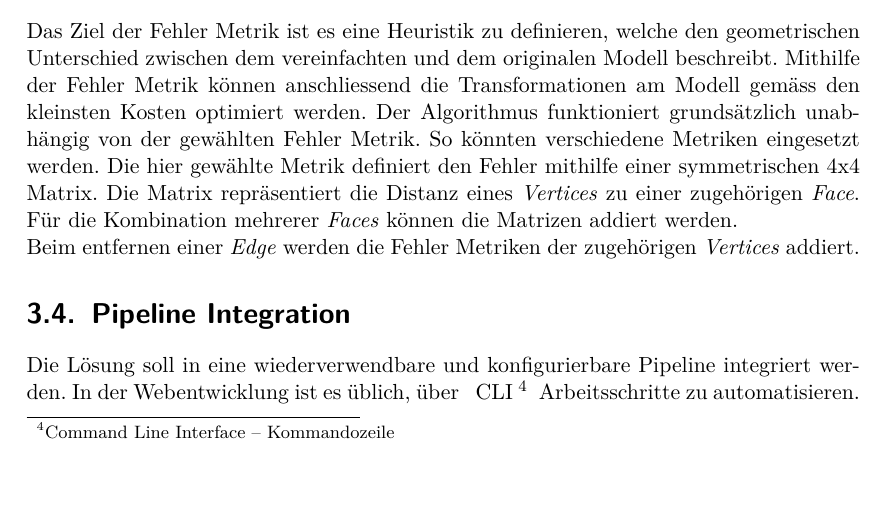
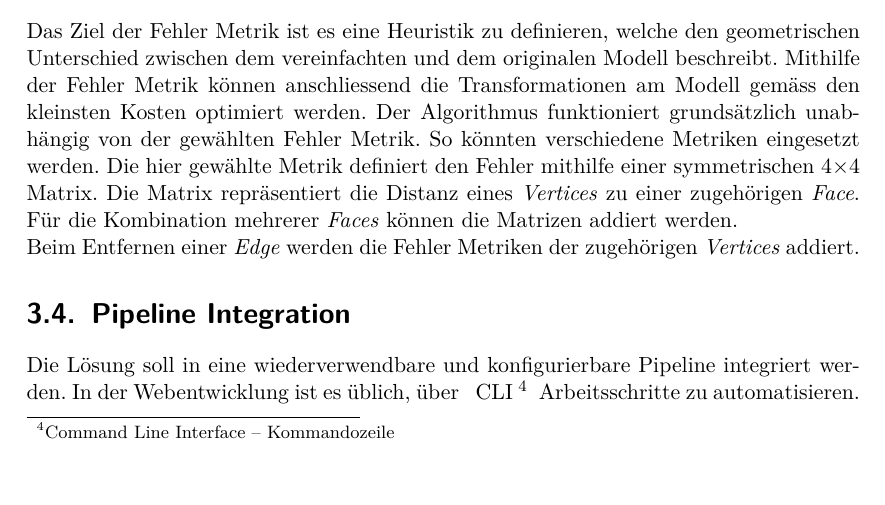
Before and after one commit to kreativwebdesign/lode, a LaTeX document (documentation/report/doc.tex, which reads documentation/report/parts/vorgehen_methoden.tex): part of page 23 of 34, cut so that both start at the same text. Compiled offline with pdfLaTeX; a missing bibliography style is replaced by a similar one.

Commit message:
gramMARCly

```diff
--- a/documentation/report/parts/vorgehen_methoden.tex
+++ b/documentation/report/parts/vorgehen_methoden.tex
@@ -111,9 +111,9 @@ Der Algorithmus kann wie folgt zusammengefasst werden:
 \subsection{Fehler Metrik}
 Das Ziel der Fehler Metrik ist es eine Heuristik zu definieren, welche den geometrischen Unterschied zwischen dem vereinfachten und dem originalen Modell beschreibt.
 Mithilfe der Fehler Metrik können anschliessend die Transformationen am Modell gemäss den kleinsten Kosten optimiert werden. Der Algorithmus funktioniert grundsätzlich unabhängig von der gewählten Fehler Metrik. So könnten verschiedene Metriken eingesetzt werden.
-Die hier gewählte Metrik definiert den Fehler mithilfe einer symmetrischen 4x4 Matrix. Die Matrix repräsentiert die Distanz eines \e{Vertices} zu einer zugehörigen \e{Face}. Für die Kombination mehrerer \e{Faces} können die Matrizen addiert werden.
+Die hier gewählte Metrik definiert den Fehler mithilfe einer symmetrischen 4×4 Matrix. Die Matrix repräsentiert die Distanz eines \e{Vertices} zu einer zugehörigen \e{Face}. Für die Kombination mehrerer \e{Faces} können die Matrizen addiert werden.
 
-Beim entfernen einer \e{Edge} werden die Fehler Metriken der zugehörigen \e{Vertices} addiert.
+Beim Entfernen einer \e{Edge} werden die Fehler Metriken der zugehörigen \e{Vertices} addiert.
 
 \section{Pipeline Integration}
 Die Lösung soll in eine wiederverwendbare und konfigurierbare Pipeline integriert werden.
```
